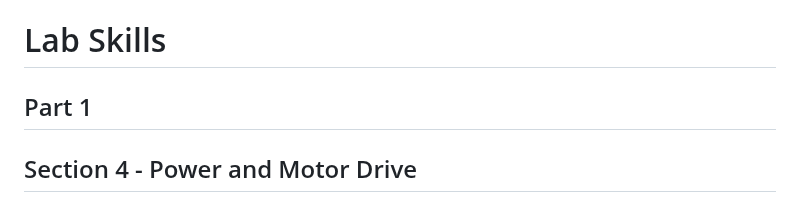
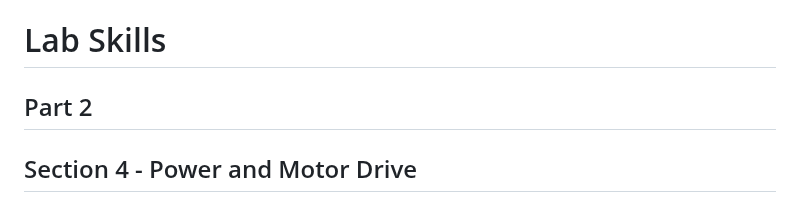
Before and after one commit to edstott/EEE1labs, a Markdown page: skills/section4.md, the part around the change. Rendered like a GitHub page.

Commit message:
Change part number from 1 to 2

```diff
--- a/skills/section4.md
+++ b/skills/section4.md
@@ -1,5 +1,5 @@
 # Lab Skills
-## Part 1
+## Part 2
 ## Section 4 - Power and Motor Drive
 
 This experiment continues work on the EEEBug platform and develops it into a self-powered, autonomous, light-seeking robot.
```
